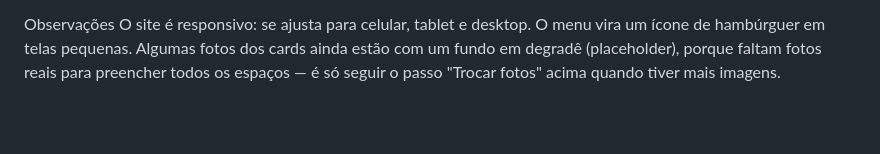
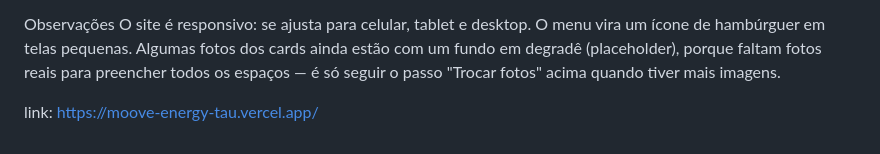
Before and after one commit to IagoFerreira21/Moove_Energy, a Markdown page: README.md, the part around the change. Drawn GitHub-style; blank space fills up the shorter version.

Commit message:
Update README with website link
Added a link to the Moove Energy website.

```diff
--- a/README.md
+++ b/README.md
@@ -58,3 +58,6 @@ Observações
 O site é responsivo: se ajusta para celular, tablet e desktop.
 O menu vira um ícone de hambúrguer em telas pequenas.
 Algumas fotos dos cards ainda estão com um fundo em degradê (placeholder), porque faltam fotos reais para preencher todos os espaços — é só seguir o passo "Trocar fotos" acima quando tiver mais imagens.
+
+
+link: https://moove-energy-tau.vercel.app/
```
